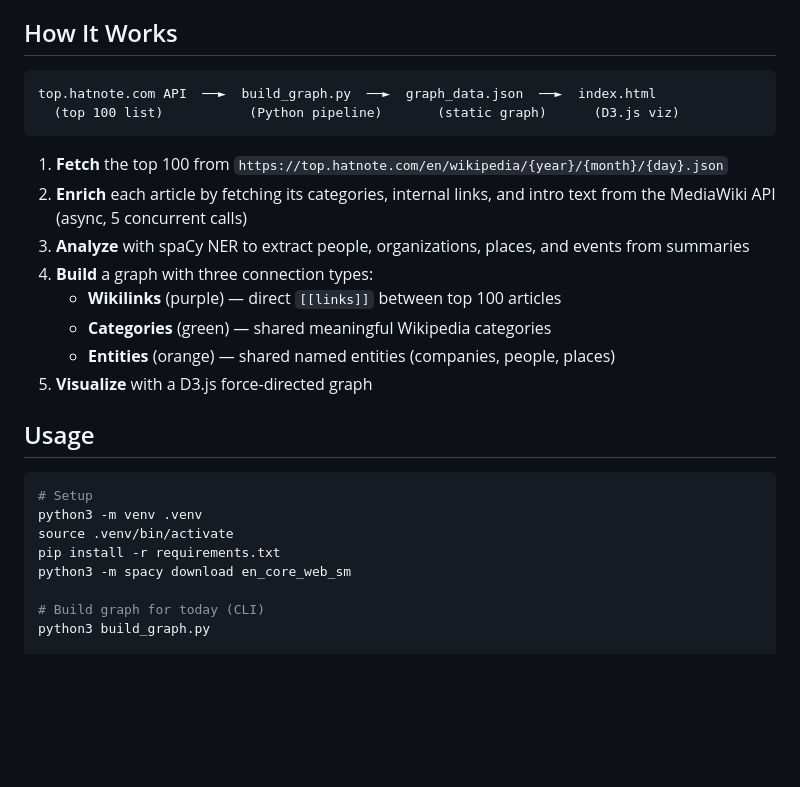
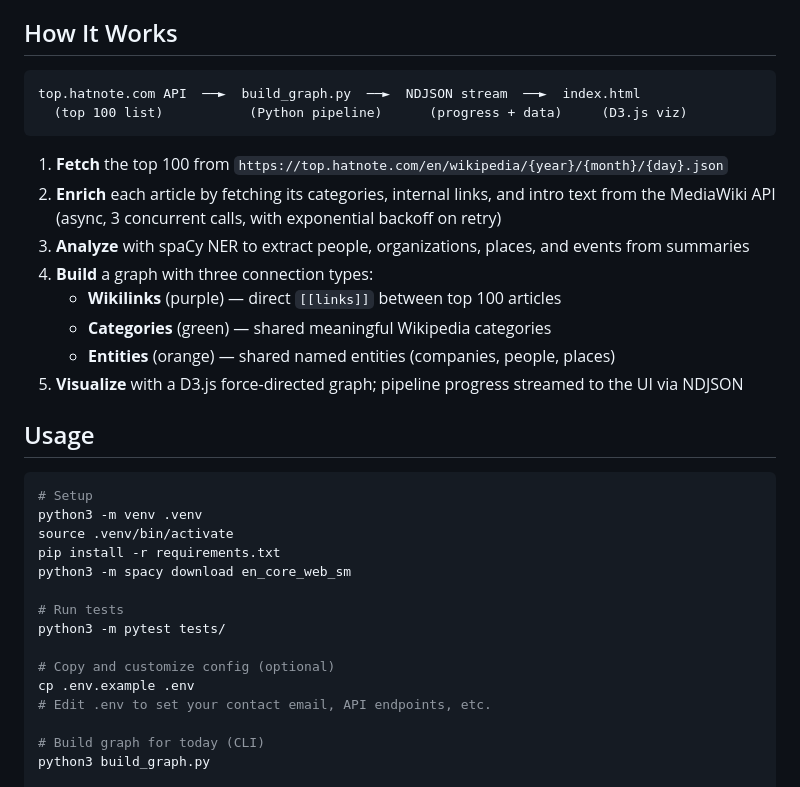
Before and after one commit to fuzheado/Wiki-Top-100, a Markdown page: README.md, the part around one of its changes. Rendered like a GitHub page; blank space fills up the shorter version.

````diff
--- a/README.md
+++ b/README.md
@@ -7,18 +7,18 @@ An interactive visualization of the top 100 most popular English Wikipedia artic
 ## How It Works
 
 ```
-top.hatnote.com API  ──►  build_graph.py  ──►  graph_data.json  ──►  index.html
-  (top 100 list)           (Python pipeline)       (static graph)      (D3.js viz)
+top.hatnote.com API  ──►  build_graph.py  ──►  NDJSON stream  ──►  index.html
+  (top 100 list)           (Python pipeline)      (progress + data)     (D3.js viz)
 ```
 
 1. **Fetch** the top 100 from `https://top.hatnote.com/en/wikipedia/{year}/{month}/{day}.json`
-2. **Enrich** each article by fetching its categories, internal links, and intro text from the MediaWiki API (async, 5 concurrent calls)
+2. **Enrich** each article by fetching its categories, internal links, and intro text from the MediaWiki API (async, 3 concurrent calls, with exponential backoff on retry)
 3. **Analyze** with spaCy NER to extract people, organizations, places, and events from summaries
 4. **Build** a graph with three connection types:
    - **Wikilinks** (purple) — direct `[[links]]` between top 100 articles
    - **Categories** (green) — shared meaningful Wikipedia categories
    - **Entities** (orange) — shared named entities (companies, people, places)
-5. **Visualize** with a D3.js force-directed graph
+5. **Visualize** with a D3.js force-directed graph; pipeline progress streamed to the UI via NDJSON
 
 ## Usage
 
@@ -28,6 +28,13 @@ python3 -m venv .venv
 source .venv/bin/activate
 pip install -r requirements.txt
 python3 -m spacy download en_core_web_sm
+
+# Run tests
+python3 -m pytest tests/
+
+# Copy and customize config (optional)
+cp .env.example .env
+# Edit .env to set your contact email, API endpoints, etc.
 
 # Build graph for today (CLI)
 python3 build_graph.py
````
Also changed, not shown: other parts of README.md (+14 -5 lines), ROADMAP.md (+31 -6 lines).
